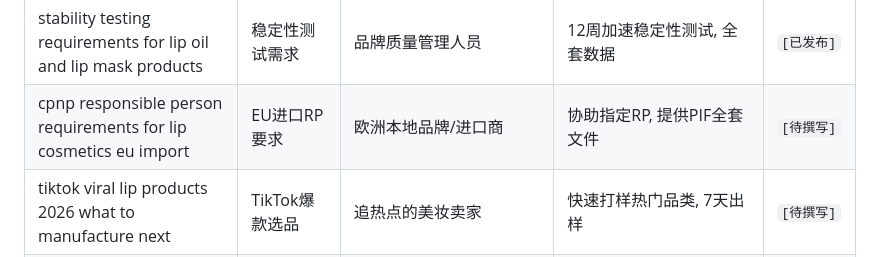
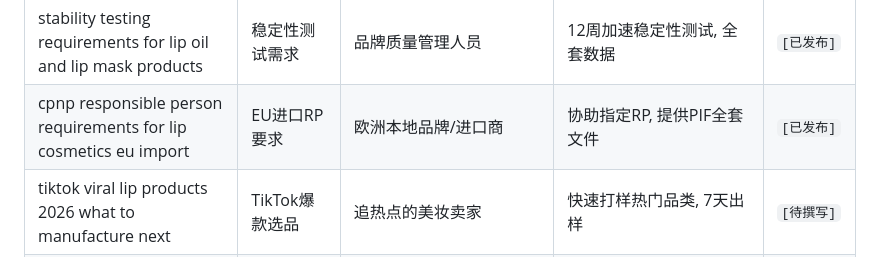
Before and after one commit to mlmlip/mlmlip, a Markdown page: src/data/SEO-KEYWORDS.md, the part around the change. Drawn GitHub-style.

Commit message:
feat(blog): add SEO+GEO v4.1 post for cpnp responsible person requirements for lip cosmetics eu import

```diff
--- a/src/data/SEO-KEYWORDS.md
+++ b/src/data/SEO-KEYWORDS.md
@@ -44,7 +44,7 @@
 | oem lip scrub manufacturer fda mocra registered facility b2b | 唇部磨砂膏合规代工 | 欧美SPA沙龙、轻奢个护品牌 | 天然植物/糖基磨砂微粒, 拒绝微塑料, MoCRA备案车间, 500件快速上市 | `[已发布]` |
 | custom lip gloss manufacturer third party coa heavy metal testing b2b | 出口质检与第三方背书 | 欧美大型零售连锁(Ulta/Target/Boots)供应商 | SGS/Intertek权威批次检测支持, 铅汞砷微生物四项全过, 审计级文件支持 | `[已发布]` |
 | stability testing requirements for lip oil and lip mask products | 稳定性测试需求 | 品牌质量管理人员 | 12周加速稳定性测试, 全套数据 | `[已发布]` |
-| cpnp responsible person requirements for lip cosmetics eu import | EU进口RP要求 | 欧洲本地品牌/进口商 | 协助指定RP, 提供PIF全套文件 | `[待撰写]` |
+| cpnp responsible person requirements for lip cosmetics eu import | EU进口RP要求 | 欧洲本地品牌/进口商 | 协助指定RP, 提供PIF全套文件 | `[已发布]` |
 | tiktok viral lip products 2026 what to manufacture next | TikTok爆款选品 | 追热点的美妆卖家 | 快速打样热门品类, 7天出样 | `[待撰写]` |
 | most profitable lip cosmetics to private label in 2026 | 高利润品类分析 | 做选品决策的创业者 | 唇油利润率最高, 成熟配方直出 | `[待撰写]` |
 | clean beauty lip cosmetics manufacturing trends for indie brands | 清洁美妆趋势 | 主打天然成分的品牌 | 提供天然植物基配方, CPNP合规 | `[待撰写]` |
```
Also changed, not shown: 1 other file.
